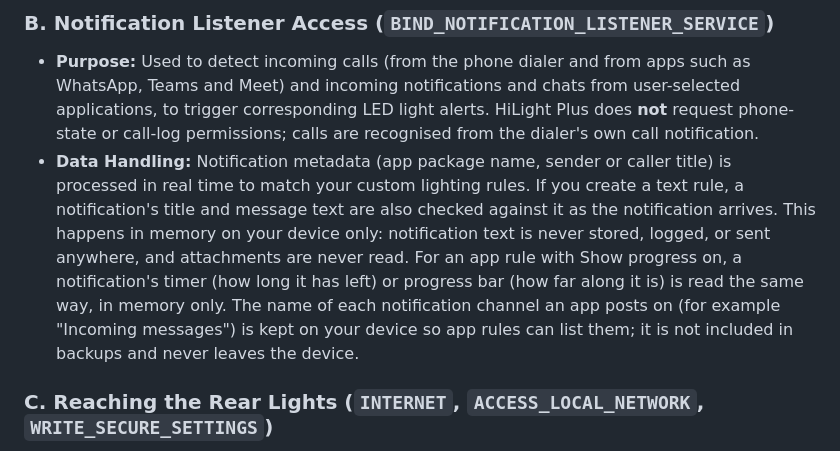
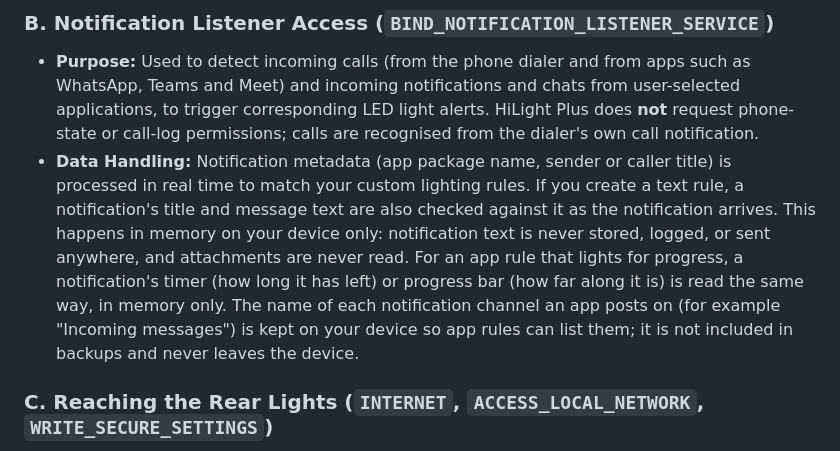
Before and after one commit to mwilky/hilight-plus, a Markdown page: PRIVACY_POLICY.md, the part around the change. Rendered like a GitHub page.

```diff
--- a/PRIVACY_POLICY.md
+++ b/PRIVACY_POLICY.md
@@ -24,7 +24,7 @@ HiLight Plus requests sensitive Android permissions solely to deliver real-time
 
 ### B. Notification Listener Access (`BIND_NOTIFICATION_LISTENER_SERVICE`)
 - **Purpose:** Used to detect incoming calls (from the phone dialer and from apps such as WhatsApp, Teams and Meet) and incoming notifications and chats from user-selected applications, to trigger corresponding LED light alerts. HiLight Plus does **not** request phone-state or call-log permissions; calls are recognised from the dialer's own call notification.
-- **Data Handling:** Notification metadata (app package name, sender or caller title) is processed in real time to match your custom lighting rules. If you create a text rule, a notification's title and message text are also checked against it as the notification arrives. This happens in memory on your device only: notification text is never stored, logged, or sent anywhere, and attachments are never read. For an app rule with Show progress on, a notification's timer (how long it has left) or progress bar (how far along it is) is read the same way, in memory only. The name of each notification channel an app posts on (for example "Incoming messages") is kept on your device so app rules can list them; it is not included in backups and never leaves the device.
+- **Data Handling:** Notification metadata (app package name, sender or caller title) is processed in real time to match your custom lighting rules. If you create a text rule, a notification's title and message text are also checked against it as the notification arrives. This happens in memory on your device only: notification text is never stored, logged, or sent anywhere, and attachments are never read. For an app rule that lights for progress, a notification's timer (how long it has left) or progress bar (how far along it is) is read the same way, in memory only. The name of each notification channel an app posts on (for example "Incoming messages") is kept on your device so app rules can list them; it is not included in backups and never leaves the device.
 
 ### C. Reaching the Rear Lights (`INTERNET`, `ACCESS_LOCAL_NETWORK`, `WRITE_SECURE_SETTINGS`)
 - **Purpose:** Android only lets the phone's own developer tools control the rear LED array. HiLight Plus pairs once with your phone's Wireless debugging and uses it to start a small helper process on your phone that drives the lights. The Internet permission is needed for that connection, which goes only to the phone itself (127.0.0.1). Local network access is used to find the pairing screen, which Wireless debugging announces on the phone. After the first connection, the helper grants the app permission to change secure system settings, used only to switch Wireless debugging on when the helper needs starting (after a restart, for example), and off again afterwards when it can safely do so, so the lights resume without your help. From Android 17 QPR3 Beta 3, Android no longer allows apps to change this setting; the helper, which still may, switches it on as the phone shuts down so the lights resume after a restart, and off again afterwards if you had it off; otherwise the app asks you to turn it on.
```
Also changed, not shown: README.md (+1 -1 lines), docs/reddit-post.md (+1 -1 lines), docs/screenshots/channels.png, 10 other files.
